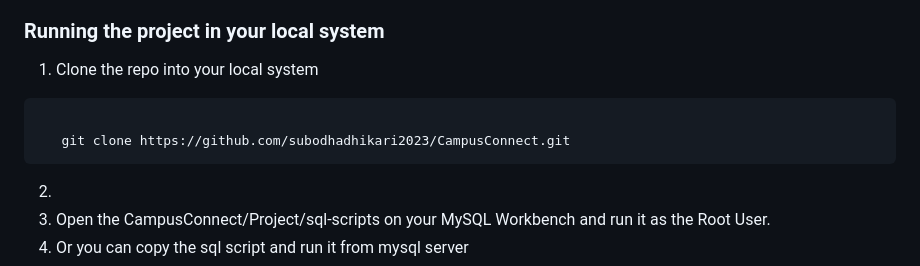
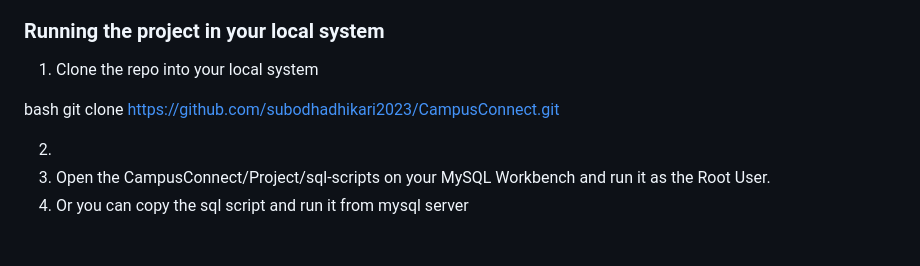
Before and after one commit to subodhadhikari2023/CampusConnect, a Markdown page: README.md, the part around the change printed below. Rendered like a GitHub page; blank space fills up the shorter version.

````diff
--- a/README.md
+++ b/README.md
@@ -119,10 +120,9 @@ This is an example of  list of things you need to use the software.
 
 1. Clone the repo into your local system
 
-```bash
+bash
+   git clone https://github.com/subodhadhikari2023/CampusConnect.git
 
-   git clone https://github.com/subodhadhikari2023/CampusConnect.git
-```
 2.
 3. Open the CampusConnect/Project/sql-scripts on your MySQL Workbench and run it as the Root User.
 4. Or you can copy the sql script and run it from mysql server
````
Also changed, not shown: other parts of README.md (+6 -5 lines).
